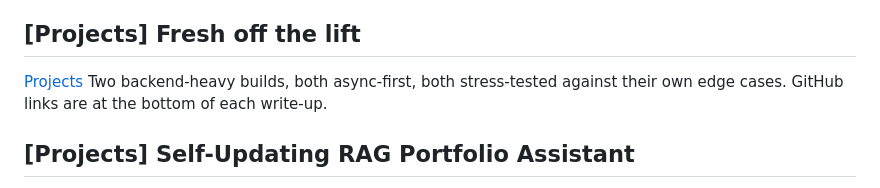
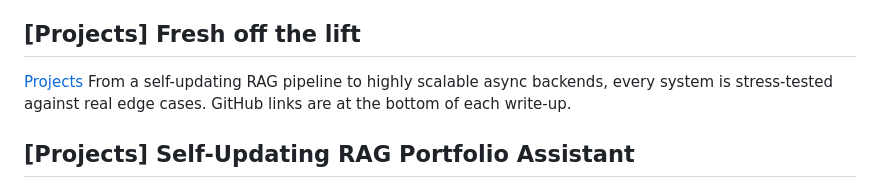
Before and after one commit to varunsani/Portfolio-bot, a Markdown page: backend/content/portfolio.md, the part around the change. Rendered like a GitHub page.

Commit message:
chore: auto-sync portfolio content [skip ci-deploy]

```diff
--- a/backend/content/portfolio.md
+++ b/backend/content/portfolio.md
@@ -41,7 +41,7 @@ Source: https://varunsani.vercel.app
 
 ## [Projects] Fresh off the lift
 
-[Projects](#projects) Two backend-heavy builds, both async-first, both stress-tested against their own edge cases. GitHub links are at the bottom of each write-up.
+[Projects](#projects) From a self-updating RAG pipeline to highly scalable async backends, every system is stress-tested against real edge cases. GitHub links are at the bottom of each write-up.
 
 ## [Projects] Self-Updating RAG Portfolio Assistant
 
```
